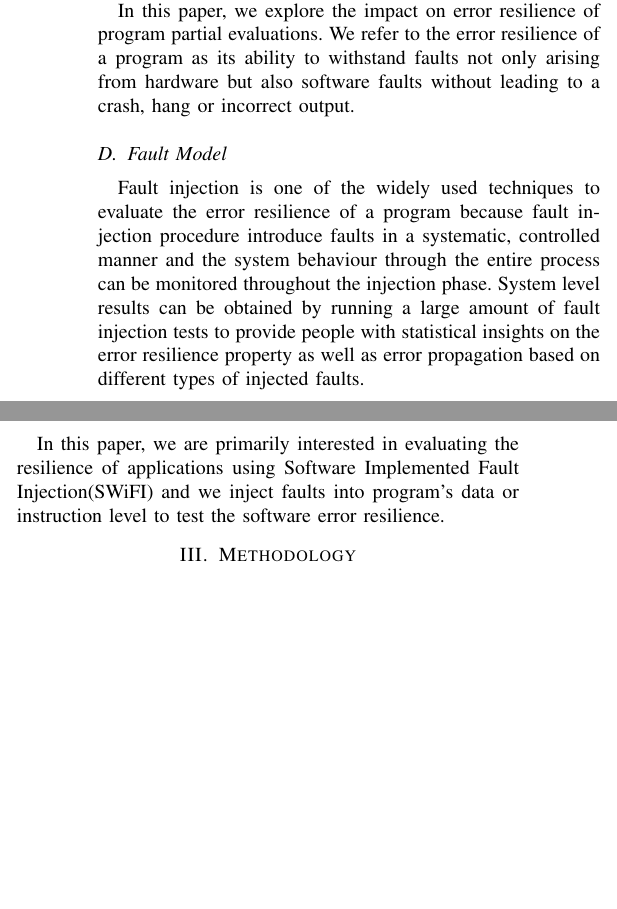
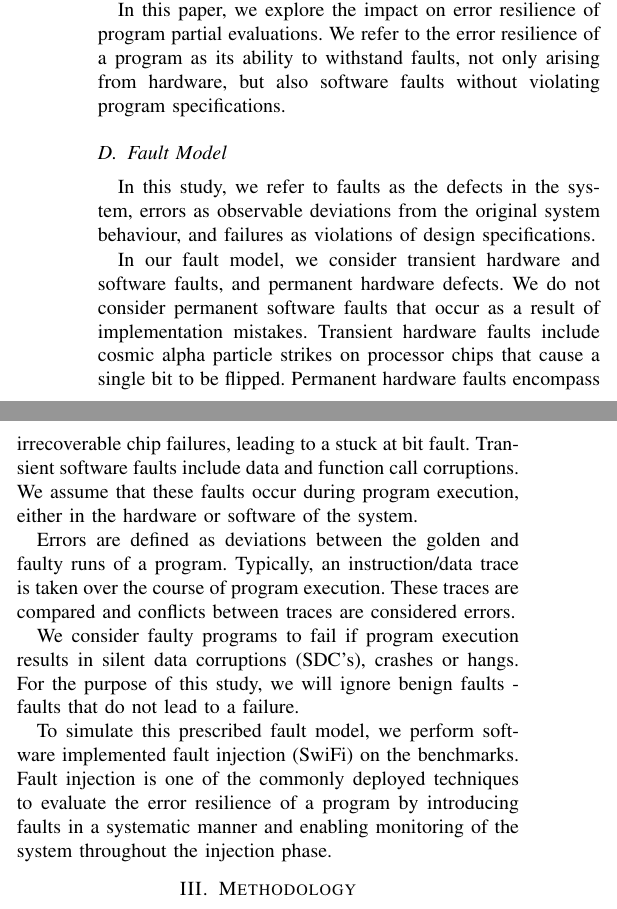
Before and after one commit to abrahamchan/LLVMPartialEval, a LaTeX paper (Paper/mainpaper.tex, which reads Paper/background.tex): two parts of the columns of page 2 of 4, joined at a grey line, cut so that both start at the same text, the shorter picture padded with empty space. Compiled offline with pdfLaTeX; a missing font is replaced by an installed copy or a similar font; a LaTeX package or settings file that is missing is left out.

Commit message:
Add fault model to background

```diff
--- a/Paper/background.tex
+++ b/Paper/background.tex
@@ -40,10 +40,24 @@ Examples include recovery blocks, N-version programming and self-checking softwa
 While these measures improve software fault tolerance, they also incur a performance penalty with larger execution codes.
 Since programs typically undergo compile-time optimizations, there is a need to understand the impact of different compiler optimizations on software reliability.
 
-In this paper, we explore the impact on error resilience of program partial evaluations. We refer to the error resilience of a program as its ability to withstand faults not only arising from hardware but also software faults without leading to a crash, hang or incorrect output.
+In this paper, we explore the impact on error resilience of program partial evaluations. We refer to the error resilience of a program as its ability to withstand faults, not only arising from hardware, but also software faults without violating program specifications.
 
 \subsection{Fault Model}
 
-Fault injection is one of the widely used techniques to evaluate the error resilience of a program because fault injection procedure introduce faults in a systematic, controlled manner and the system behaviour through the entire process can be monitored throughout the injection phase. System level results can be obtained by running a large amount of fault injection tests to provide people with statistical insights on the error resilience property as well as error propagation based on different types of injected faults.
+In this study, we refer to faults as the defects in the system, errors as observable deviations from the original system behaviour, and failures as violations of design specifications.
 
-In this paper, we are primarily interested in evaluating the resilience of applications using Software Implemented Fault Injection(SWiFI) and we inject faults into program's data or instruction level to test the software error resilience.
+In our fault model, we consider transient hardware and software faults, and permanent hardware defects.
+We do not consider permanent software faults that occur as a result of implementation mistakes.
+Transient hardware faults include cosmic alpha particle strikes on processor chips that cause a single bit to be flipped.
+Permanent hardware faults encompass irrecoverable chip failures, leading to a stuck at bit fault.
+Transient software faults include data and function call corruptions.
+We assume that these faults occur during program execution, either in the hardware or software of the system.
+
+Errors are defined as deviations between the golden and faulty runs of a program.
+Typically, an instruction/data trace is taken over the course of program execution.
+These traces are compared and conflicts between traces are considered errors.
+
+We consider faulty programs to fail if program execution results in silent data corruptions (SDC's), crashes or hangs. For the purpose of this study, we will ignore benign faults - faults that do not lead to a failure.
+
+To simulate this prescribed fault model, we perform software implemented fault injection (SwiFi) on the benchmarks.
+Fault injection is one of the commonly deployed techniques to evaluate the error resilience of a program by introducing faults in a systematic manner and enabling monitoring of the system throughout the injection phase.
```
Also changed, not shown: Paper/background.tex (4 more changed lines).
